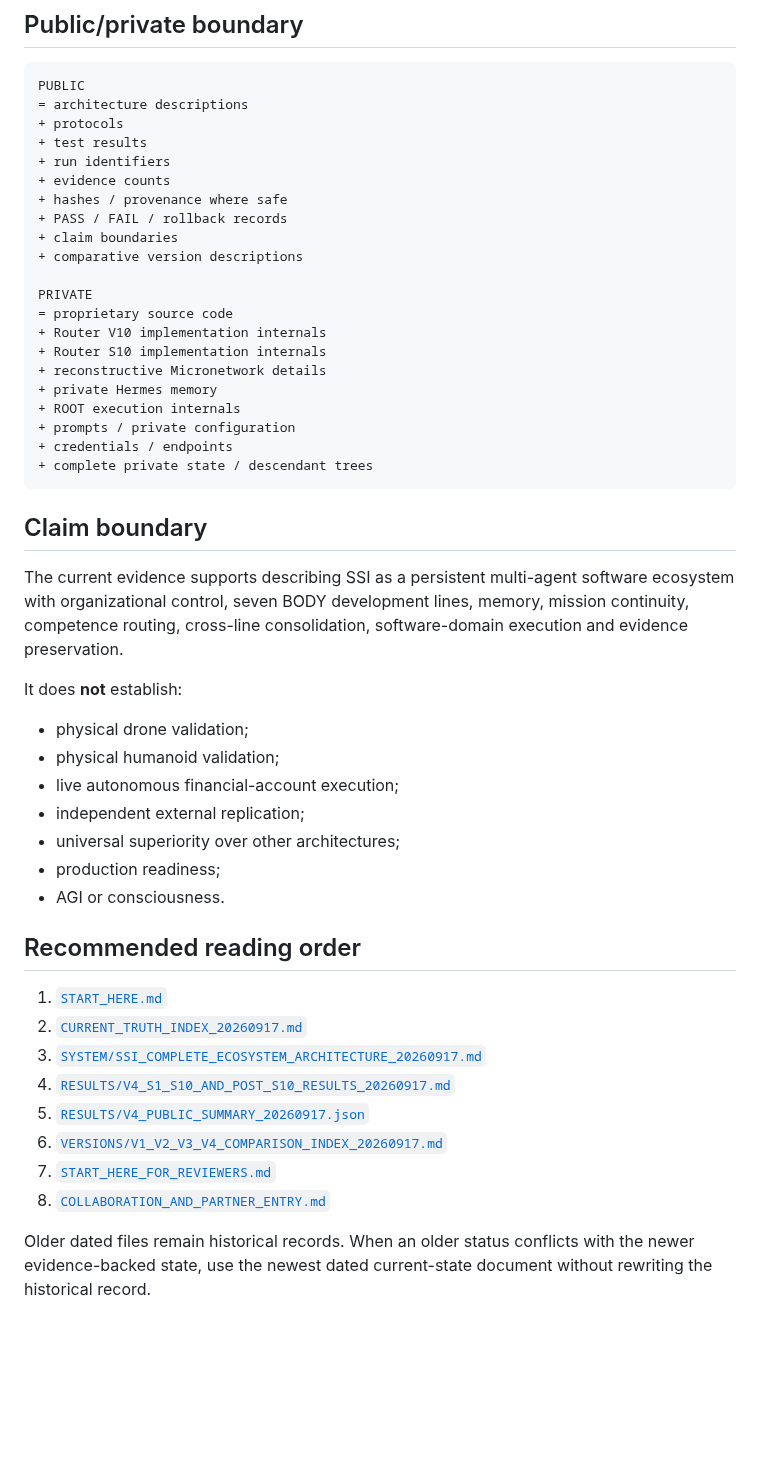
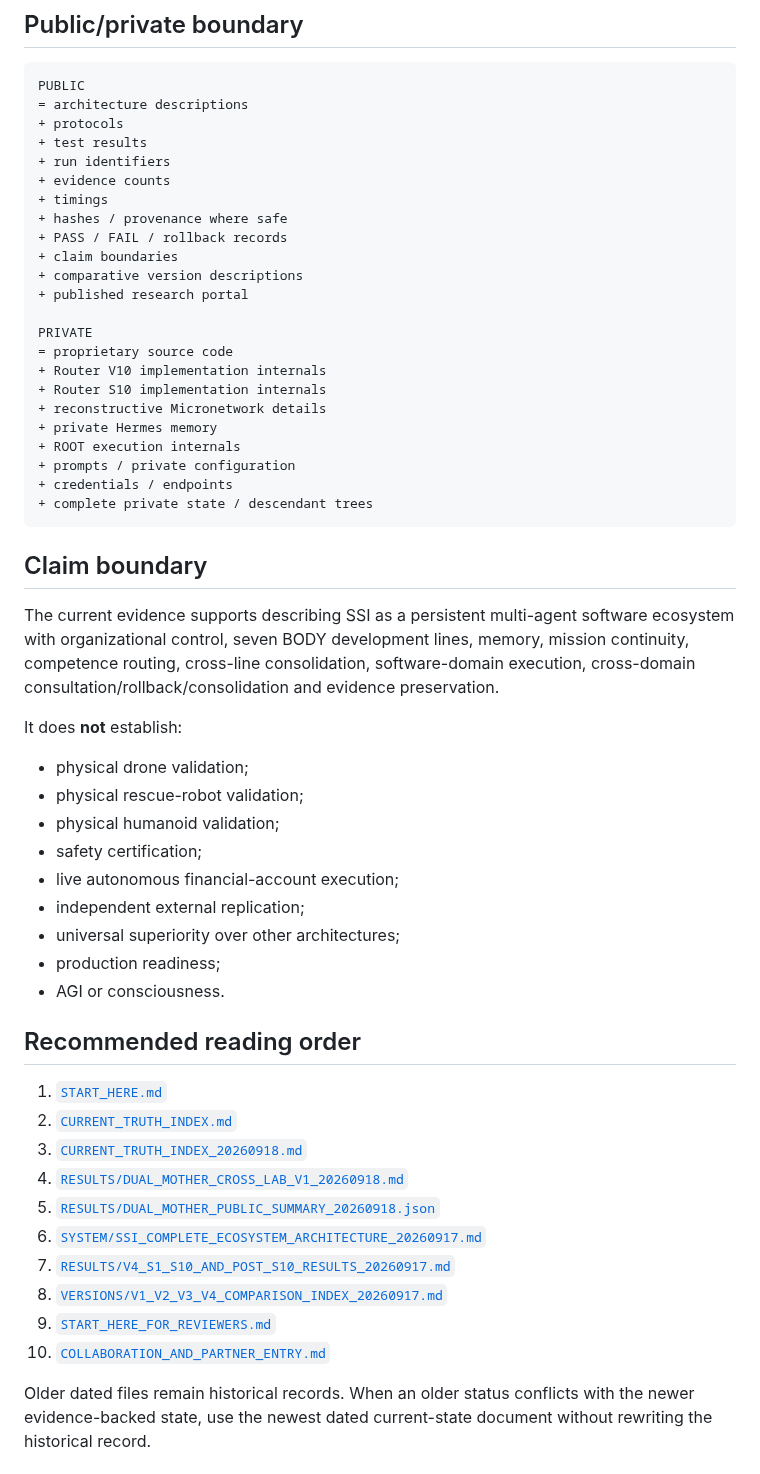
Before and after one commit to jankes72/SSI_V5, a Markdown page: README.md, the part around one of its changes. Rendered like a GitHub page; blank space fills up the shorter version.

```diff
--- a/README.md
+++ b/README.md
@@ -206,10 +242,12 @@ PUBLIC
 + test results
 + run identifiers
 + evidence counts
++ timings
 + hashes / provenance where safe
 + PASS / FAIL / rollback records
 + claim boundaries
 + comparative version descriptions
++ published research portal
 
 PRIVATE
 = proprietary source code
@@ -225,12 +263,14 @@ PRIVATE
 
 ## Claim boundary
 
-The current evidence supports describing SSI as a persistent multi-agent software ecosystem with organizational control, seven BODY development lines, memory, mission continuity, competence routing, cross-line consolidation, software-domain execution and evidence preservation.
+The current evidence supports describing SSI as a persistent multi-agent software ecosystem with organizational control, seven BODY development lines, memory, mission continuity, competence routing, cross-line consolidation, software-domain execution, cross-domain consultation/rollback/consolidation and evidence preservation.
 
 It does **not** establish:
 
 - physical drone validation;
+- physical rescue-robot validation;
 - physical humanoid validation;
+- safety certification;
 - live autonomous financial-account execution;
 - independent external replication;
 - universal superiority over other architectures;
@@ -240,12 +280,14 @@ It does **not** establish:
 ## Recommended reading order
 
 1. [`START_HERE.md`](START_HERE.md)
-2. [`CURRENT_TRUTH_INDEX_20260917.md`](CURRENT_TRUTH_INDEX_20260917.md)
-3. [`SYSTEM/SSI_COMPLETE_ECOSYSTEM_ARCHITECTURE_20260917.md`](SYSTEM/SSI_COMPLETE_ECOSYSTEM_ARCHITECTURE_20260917.md)
-4. [`RESULTS/V4_S1_S10_AND_POST_S10_RESULTS_20260917.md`](RESULTS/V4_S1_S10_AND_POST_S10_RESULTS_20260917.md)
-5. [`RESULTS/V4_PUBLIC_SUMMARY_20260917.json`](RESULTS/V4_PUBLIC_SUMMARY_20260917.json)
-6. [`VERSIONS/V1_V2_V3_V4_COMPARISON_INDEX_20260917.md`](VERSIONS/V1_V2_V3_V4_COMPARISON_INDEX_20260917.md)
-7. [`START_HERE_FOR_REVIEWERS.md`](START_HERE_FOR_REVIEWERS.md)
-8. [`COLLABORATION_AND_PARTNER_ENTRY.md`](COLLABORATION_AND_PARTNER_ENTRY.md)
+2. [`CURRENT_TRUTH_INDEX.md`](CURRENT_TRUTH_INDEX.md)
+3. [`CURRENT_TRUTH_INDEX_20260918.md`](CURRENT_TRUTH_INDEX_20260918.md)
+4. [`RESULTS/DUAL_MOTHER_CROSS_LAB_V1_20260918.md`](RESULTS/DUAL_MOTHER_CROSS_LAB_V1_20260918.md)
+5. [`RESULTS/DUAL_MOTHER_PUBLIC_SUMMARY_20260918.json`](RESULTS/DUAL_MOTHER_PUBLIC_SUMMARY_20260918.json)
+6. [`SYSTEM/SSI_COMPLETE_ECOSYSTEM_ARCHITECTURE_20260917.md`](SYSTEM/SSI_COMPLETE_ECOSYSTEM_ARCHITECTURE_20260917.md)
+7. [`RESULTS/V4_S1_S10_AND_POST_S10_RESULTS_20260917.md`](RESULTS/V4_S1_S10_AND_POST_S10_RESULTS_20260917.md)
+8. [`VERSIONS/V1_V2_V3_V4_COMPARISON_INDEX_20260917.md`](VERSIONS/V1_V2_V3_V4_COMPARISON_INDEX_20260917.md)
+9. [`START_HERE_FOR_REVIEWERS.md`](START_HERE_FOR_REVIEWERS.md)
+10. [`COLLABORATION_AND_PARTNER_ENTRY.md`](COLLABORATION_AND_PARTNER_ENTRY.md)
 
 Older dated files remain historical records. When an older status conflicts with the newer evidence-backed state, use the newest dated current-state document without rewriting the historical record.
```
Also changed, not shown: other parts of README.md (+82 -46 lines).
